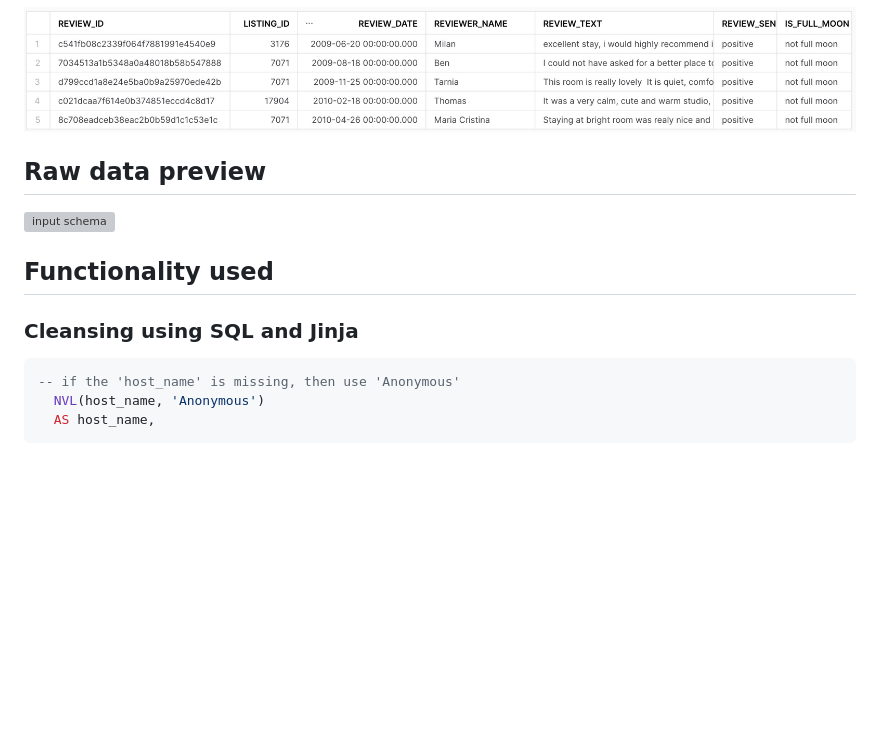
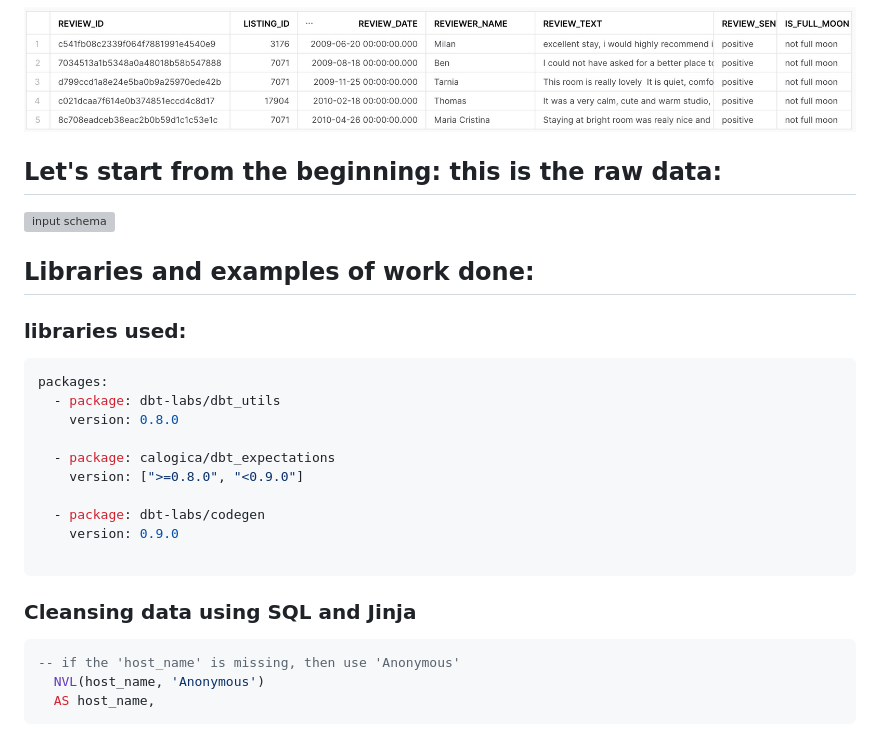
Before and after one commit to ursumarius/dbt-bootcamp-course, a Markdown page: README.md, the part around the change. Drawn GitHub-style; blank space fills up the shorter version; grey boxes are pictures that could not be loaded.

Commit message:
Readme: added which libraries were used

````diff
--- a/README.md
+++ b/README.md
@@ -27,13 +27,29 @@ Built using Preset.io
 
 </br>
 
-## Raw data preview
+## Let's start from the beginning: this is the raw data:
 ![input schema](dbtbootcamp/assets/input_schema.png)
 
 </br>
 
-## Functionality used
-### Cleansing using SQL and Jinja
+
+## Libraries and examples of work done:
+### libraries used:
+```yaml
+packages:
+  - package: dbt-labs/dbt_utils
+    version: 0.8.0
+
+  - package: calogica/dbt_expectations
+    version: [">=0.8.0", "<0.9.0"]
+
+  - package: dbt-labs/codegen
+    version: 0.9.0
+
+```
+</br>
+
+### Cleansing data using SQL and Jinja
 ```sql
 -- if the 'host_name' is missing, then use 'Anonymous'
   NVL(host_name, 'Anonymous')
````
